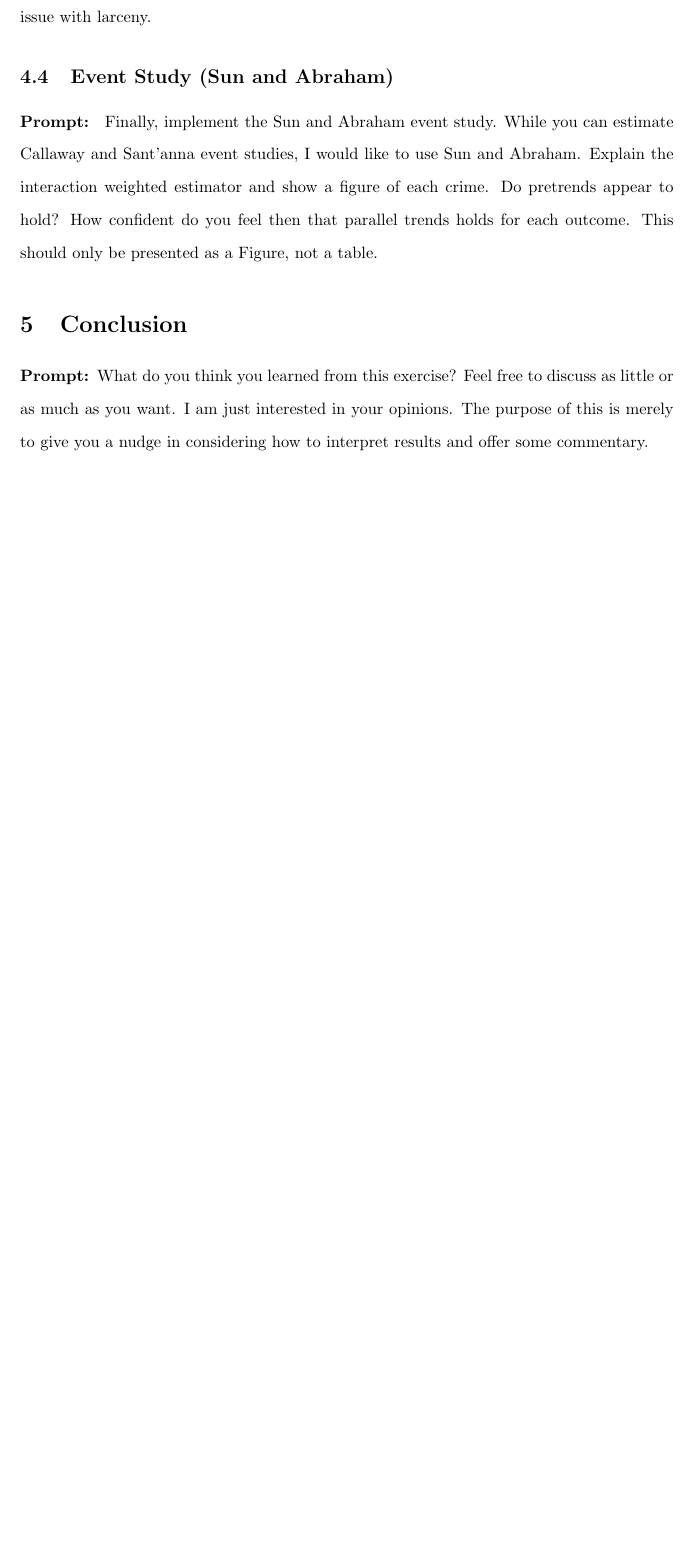
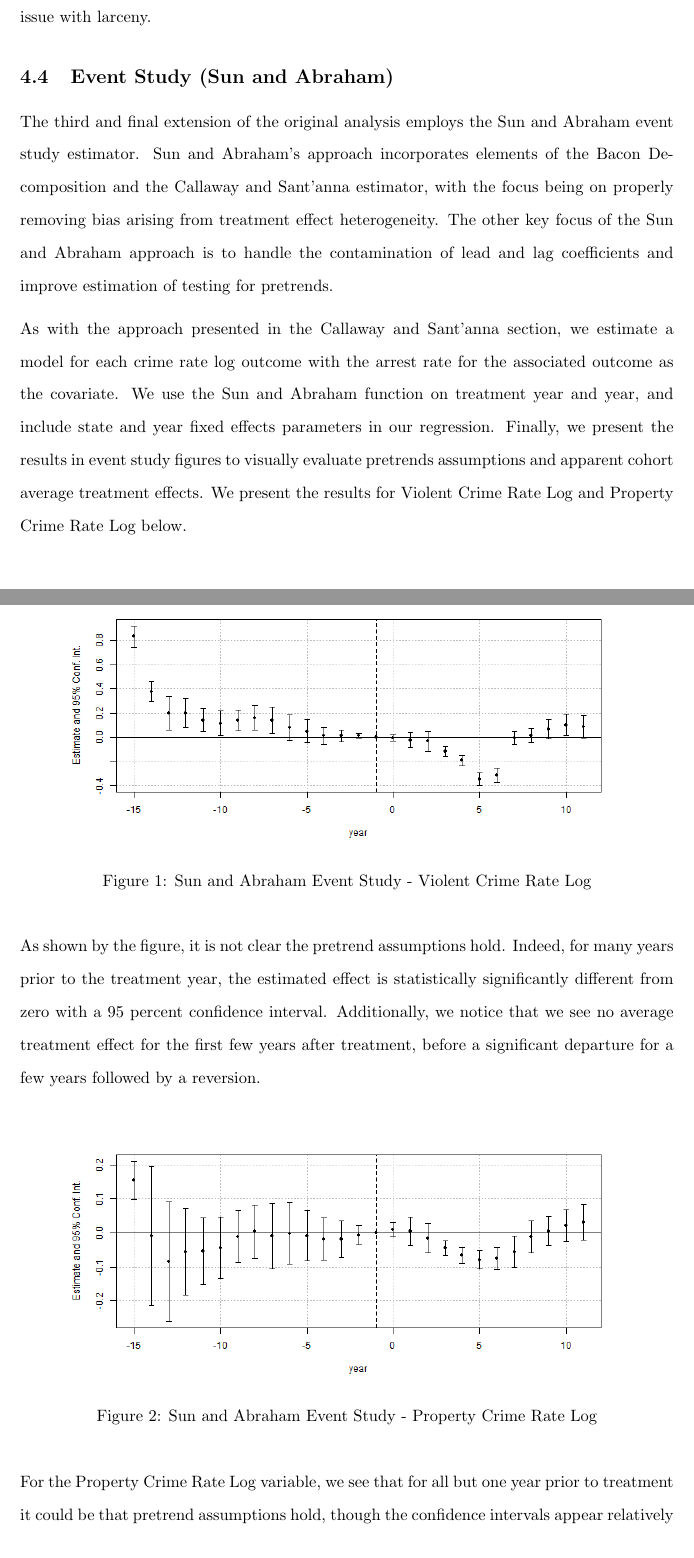
Before and after one commit to ElliottMetzler/lott-mustard-ext, a LaTeX document (writing/paper.tex): part of page 10 of 15 before the commit and two parts of pages 10 and 11 of 21 after it, the two joined at a grey line, cut so that both start at the same text, the shorter picture padded with empty space. The pictures show the PDF file writing/paper.pdf that the author committed with the source.

Commit message:
near final edits

```diff
--- a/writing/paper.tex
+++ b/writing/paper.tex
@@ -111,4 +105,24 @@ Curiously, though we find similar coefficients and directional signs for some of
 
 \subsection{Event Study (Sun and Abraham)}
 
-\textbf{Prompt: } Finally, implement the Sun and Abraham event study.  While you can estimate Callaway and Sant’anna event studies, I would like to use Sun and Abraham.  Explain the interaction weighted estimator and show a figure of each crime.  Do pretrends appear to hold?  How confident do you feel then that parallel trends holds for each outcome.  This should only be presented as a Figure, not a table.
+The third and final extension of the original analysis employs the Sun and Abraham event study estimator. Sun and Abraham's approach incorporates elements of the Bacon Decomposition and the Callaway and Sant'anna estimator, with the focus being on properly removing bias arising from treatment effect heterogeneity. The other key focus of the Sun and Abraham approach is to handle the contamination of lead and lag coefficients and improve estimation of testing for pretrends.
+
+As with the approach presented in the Callaway and Sant'anna section, we estimate a model for each crime rate log outcome with the arrest rate for the associated outcome as the covariate. We use the Sun and Abraham function on treatment year and year, and include state and year fixed effects parameters in our regression. Finally, we present the results in event study figures to visually evaluate pretrends assumptions and apparent cohort average treatment effects. We present the results for Violent Crime Rate Log and Property Crime Rate Log below.
+
+\begin{figure}[H]
+	\begin{center}
+		\includegraphics[width=0.85\textwidth]{violent}
+	\end{center}
+	\caption{Sun and Abraham Event Study - Violent Crime Rate Log}
+	\label{fig:violent_graph}
+\end{figure}
+
+As shown by the figure, it is not clear the pretrend assumptions hold. Indeed, for many years prior to the treatment year, the estimated effect is statistically significantly different from zero with a 95 percent confidence interval. Additionally, we notice that we see no average treatment effect for the first few years after treatment, before a significant departure for a few years followed by a reversion.
+
+\begin{figure}[H]
+	\begin{center}
+		\includegraphics[width=0.85\textwidth]{property}
+	\end{center}
+	\caption{Sun and Abraham Event Study - Property Crime Rate Log}
+	\label{fig:property_graph}
+\end{figure}
@@ -115,7 +135,7 @@ Curiously, though we find similar coefficients and directional signs for some of
 
 \section{Conclusion}
 
-\textbf{Prompt: }What do you think you learned from this exercise?  Feel free to discuss as little or as much as you want.  I am just interested in your opinions.  The purpose of this is merely to give you a nudge in considering how to interpret results and offer some commentary.
+Through this replication and extension, we have shown four different estimators applied to the same data can yield different and interesting results. We first estimated the fixed effects model consistent with the original approach by Lott and Mustard, albeit applied to state level data rather than county level. We then dug in further to the meaning and composition of the resulting fixed effects coefficients by applying the Bacon Decomposition. Finally, we applied the Callaway and Sant'anna alternative estimator and the Sun and Abraham event study to get more specific group-timing treatment effects and assess bias associated with treatment effect heterogeneity. The application of these various approaches showed just how important estimation approach and a critical eye toward potential sources of bias is when performing independent research. Furthermore, we see how far the study of difference in difference models has come in extracting ``more true'' casual coefficients. Historically, when studying two groups with one treatment, the assumptions and validation was more straightforward. Now, however, newer more nuanced models are required to support more complex scenarios involving multiple treatment groups receiving treatment at multiple times.
 
 \newpage
 
@@ -147,4 +167,64 @@ Curiously, though we find similar coefficients and directional signs for some of
 
 \input{../tables/bacon_decomposition_Autotheft.tex}
 
+\newpage
+
+\subsection{Additional Sun and Abraham Event Study Figures}
+
+\begin{figure}[H]
+	\begin{center}
+		\includegraphics[width=0.85\textwidth]{murder}
+	\end{center}
+	\caption{Sun and Abraham Event Study - Murder Crime Rate Log}
+	\label{fig:murder_graph}
+\end{figure}
+
+\begin{figure}[H]
+	\begin{center}
+		\includegraphics[width=0.85\textwidth]{rape}
+	\end{center}
+	\caption{Sun and Abraham Event Study - Rape Crime Rate Log}
+	\label{fig:rape_graph}
+\end{figure}
+
+\begin{figure}[H]
+	\begin{center}
+		\includegraphics[width=0.85\textwidth]{assault}
+	\end{center}
+	\caption{Sun and Abraham Event Study - Assault Crime Rate Log}
+	\label{fig:assault_graph}
+\end{figure}
+
+\begin{figure}[H]
+	\begin{center}
+		\includegraphics[width=0.85\textwidth]{robbery}
+	\end{center}
+	\caption{Sun and Abraham Event Study - Robbery Crime Rate Log}
+	\label{fig:robbery_graph}
+\end{figure}
+
+\begin{figure}[H]
+	\begin{center}
+		\includegraphics[width=0.85\textwidth]{burglary}
+	\end{center}
+	\caption{Sun and Abraham Event Study - Burglary Crime Rate Log}
+	\label{fig:burglary_graph}
+\end{figure}
+
+\begin{figure}[H]
+	\begin{center}
+		\includegraphics[width=0.85\textwidth]{larceny}
+	\end{center}
+	\caption{Sun and Abraham Event Study - Larceny Crime Rate Log}
+	\label{fig:larceny_graph}
+\end{figure}
+
+\begin{figure}[H]
+	\begin{center}
+		\includegraphics[width=0.85\textwidth]{autotheft}
+	\end{center}
+	\caption{Sun and Abraham Event Study - Auto Theft Crime Rate Log}
+	\label{fig:autotheft_graph}
+\end{figure}
+
 \end{document}
```
Also changed, not shown: figures/assault.png (added), figures/autotheft.png (added), figures/burglary.png (added), figures/larceny.png (added), figures/murder.png (added), figures/property.png (added), figures/rape.png (added), figures/robbery.png (added), figures/violent.png (added), writing/paper.pdf, writing/paper.tex (14 more changed lines), 2 other files.
